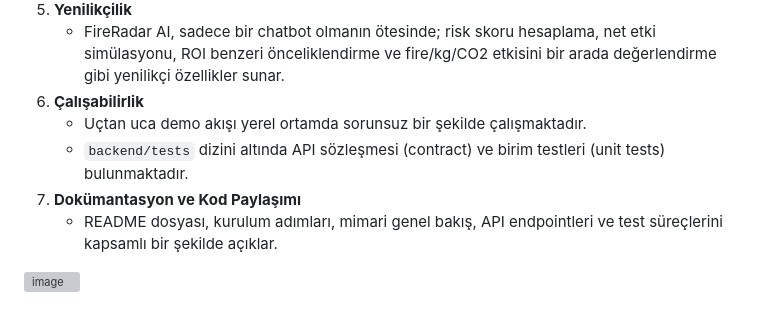
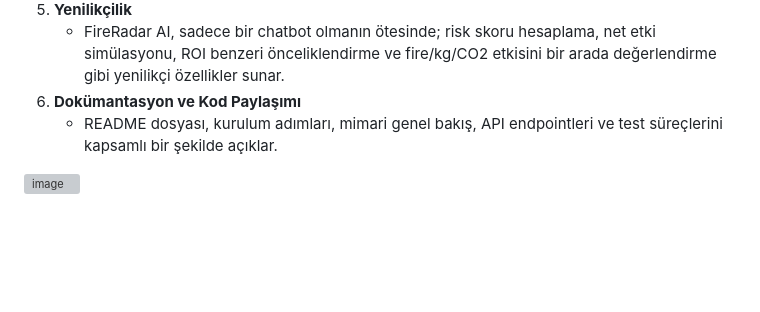
Before and after one commit to yigitefeahi/fireradaraihackathon, a Markdown page: README.md, the part around the change. Drawn GitHub-style; blank space fills up the shorter version; grey boxes are pictures that could not be loaded.

```diff
--- a/README.md
+++ b/README.md
@@ -31,10 +31,7 @@ FireRadar AI projesi, değerlendirme kriterlerine aşağıdaki yaklaşımlarla k
     *   Kullanıcı dostu hata mesajları ve API bağlantı sorunları için fallback metinleri mevcuttur.
 5.  **Yenilikçilik**
     *   FireRadar AI, sadece bir chatbot olmanın ötesinde; risk skoru hesaplama, net etki simülasyonu, ROI benzeri önceliklendirme ve fire/kg/CO2 etkisini bir arada değerlendirme gibi yenilikçi özellikler sunar.
-6.  **Çalışabilirlik**
-    *   Uçtan uca demo akışı yerel ortamda sorunsuz bir şekilde çalışmaktadır.
-    *   `backend/tests` dizini altında API sözleşmesi (contract) ve birim testleri (unit tests) bulunmaktadır.
-7.  **Dokümantasyon ve Kod Paylaşımı**
+6.  **Dokümantasyon ve Kod Paylaşımı**
     *   README dosyası, kurulum adımları, mimari genel bakış, API endpointleri ve test süreçlerini kapsamlı bir şekilde açıklar.
 
 <img width="1106" height="826" alt="image" src="https://github.com/user-attachments/assets/03318036-a9d4-4bfb-a8c5-116d55486fd7" />
```
